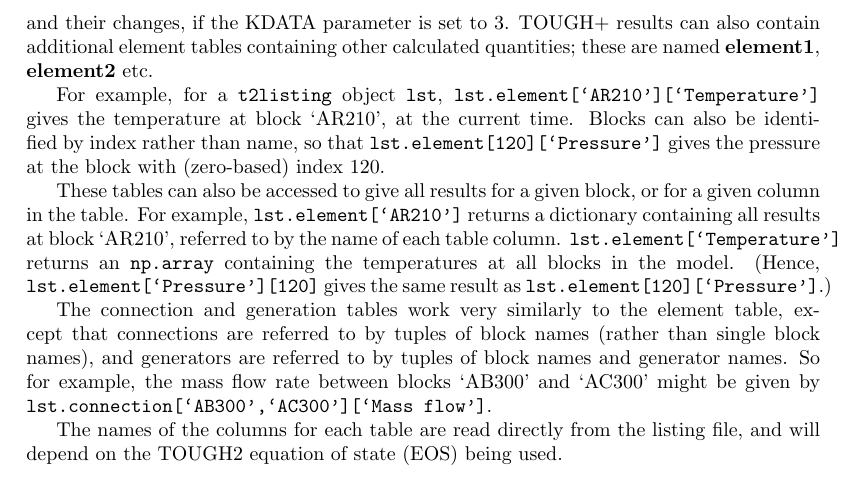
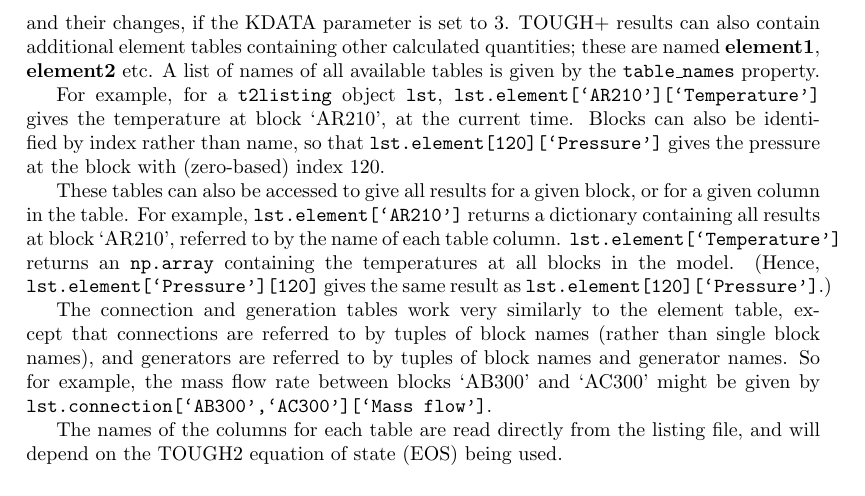
Before and after one commit to acroucher/PyTOUGH, a LaTeX thesis (doc/PyTOUGH-guide.tex, which reads doc/t2listing.tex): part of page 73 of 92, cut so that both start at the same text. Compiled offline with pdfLaTeX; a missing bibliography style is replaced by a similar one.

Commit message:
added documentation of t2listing table_names property

```diff
--- a/doc/t2listing.tex
+++ b/doc/t2listing.tex
@@ -34,7 +34,7 @@ The main properties of a \texttt{t2listing} object are listed in Table \ref{tb:t
 
 \subsubsection{Element, connection and generation tables}
 
-There are three main `table' properties, corresponding to the \textbf{element}, \textbf{connection} and \textbf{generation} tables in the listing file.  These are all of type \texttt{listingtable} (see section \ref{listingtable}) and provide access to the simulation results.  Not all of these tables will necessarily be present- this depends on the settings in the data file which produced the results.  For TOUGH2 results, a fourth \textbf{primary} table may also be present, containing primary variables and their changes, if the KDATA parameter is set to 3.  TOUGH+ results can also contain additional element tables containing other calculated quantities; these are named \textbf{element1}, \textbf{element2} etc.
+There are three main `table' properties, corresponding to the \textbf{element}, \textbf{connection} and \textbf{generation} tables in the listing file.  These are all of type \texttt{listingtable} (see section \ref{listingtable}) and provide access to the simulation results.  Not all of these tables will necessarily be present- this depends on the settings in the data file which produced the results.  For TOUGH2 results, a fourth \textbf{primary} table may also be present, containing primary variables and their changes, if the KDATA parameter is set to 3.  TOUGH+ results can also contain additional element tables containing other calculated quantities; these are named \textbf{element1}, \textbf{element2} etc.  A list of names of all available tables is given by the \texttt{table\_names} property.
 
 For example, for a \texttt{t2listing} object \texttt{lst}, \texttt{lst.element[`AR210'][`Temperature']} gives the temperature at block `AR210', at the current time.  Blocks can also be identified by index rather than name, so that \texttt{lst.element[120][`Pressure']} gives the pressure at the block with (zero-based) index 120.
 
```
Also changed, not shown: doc/t2listing.tex (1 more changed lines).
